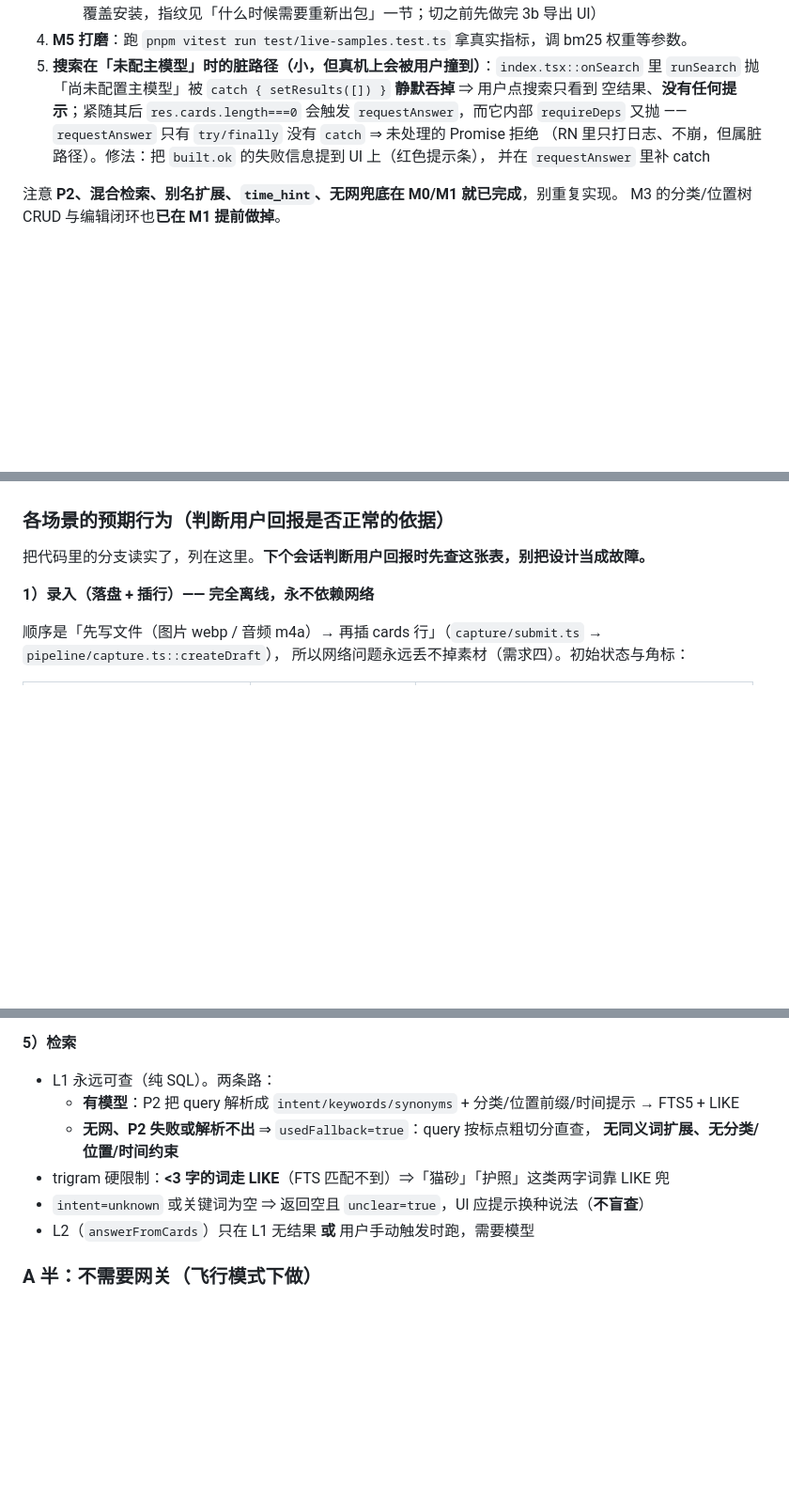
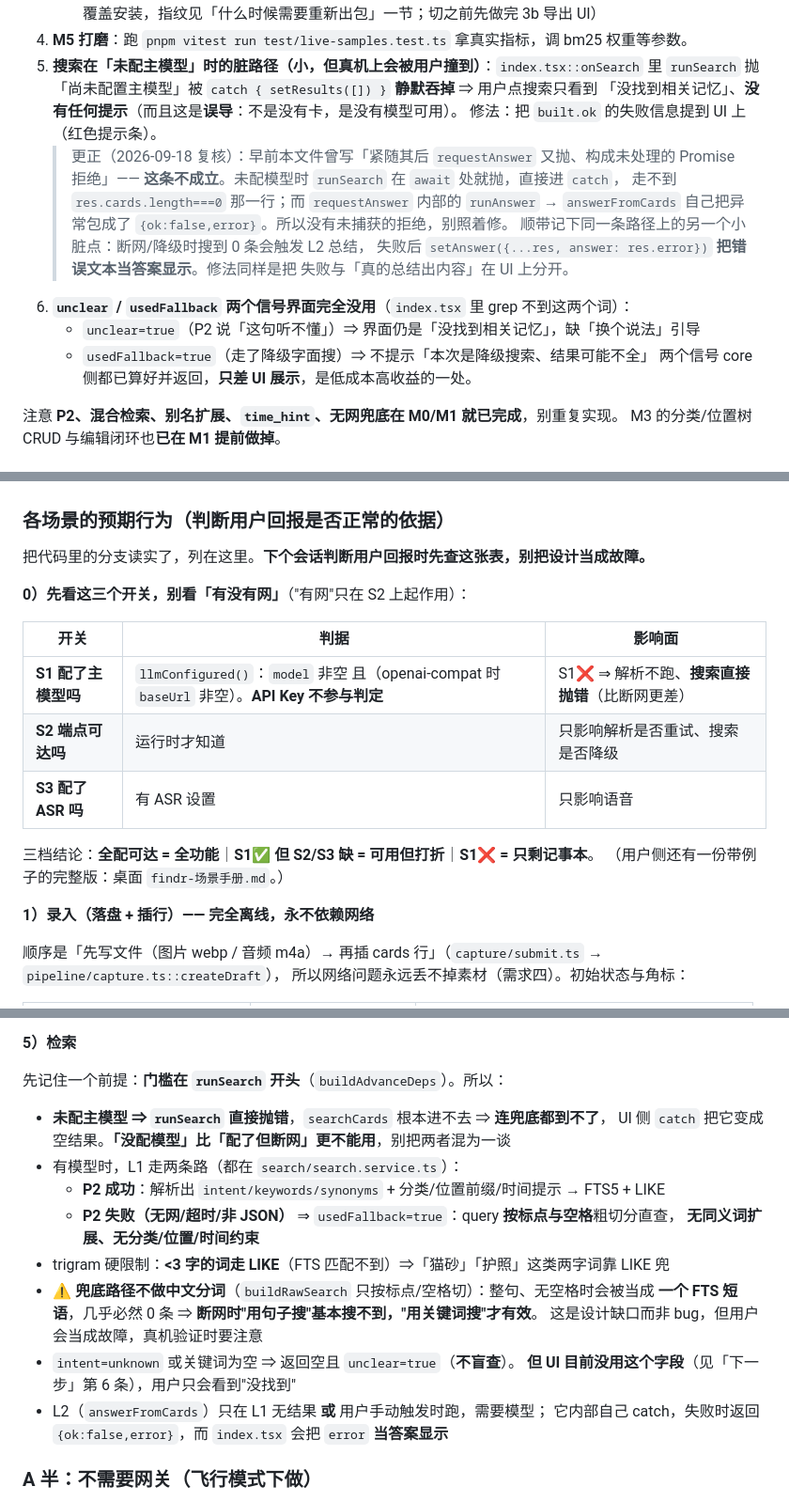
Before and after one commit to mos1128/findR, a Markdown page: 开发交接.md, 3 parts joined by grey strips. Shown at 94% size. Rendered like a GitHub page; blank space fills up the shorter version.

Commit message:
docs: 场景/降级逻辑梳理；更正一处早前的错判（无未处理 Promise 拒绝）
用户反馈「感觉和我预想的不一致」，据此把决定行为的开关重读了一遍代码，结论落到文档：

- 「各场景的预期行为」新增「0）先看三个开关」总纲：真正决定能不能用的是
  S1 配没配主模型（llmConfigured，API Key 不参与判定）/ S2 端点可达吗（"有网"只作用于此）/
  S3 配没配 ASR。三档：全配可达＝全功能；S1✅但S2/S3缺＝打折；S1❌＝只剩记事本
- 重写「5）检索」，补齐三条之前讲漏或讲错的：
  1. 未配模型时 runSearch 在 buildAdvanceDeps 就抛，searchCards 根本进不去 ⇒ 连兜底都到不了，
     「没配模型」比「配了但断网」更不可用。首页提示条只覆盖 offline/noAsr，从不提示未配模型
  2. 兜底路径不做中文分词（buildRawSearch 只按标点/空格切）⇒ 整句无空格时整串成一个 FTS
     短语、几乎必然 0 条 ⇒ 断网时必须用关键词搜
  3. UI 完全没用 unclear / usedFallback 两个信号（index.tsx 里 grep 不到）

- **更正**「下一步」第 5 条里早前写下的判断：原先称「未配模型点时 requestAnswer 又抛、
  构成未处理的 Promise 拒绝」——不成立。runSearch 在 await 处即抛、直接进 catch，走不到
  res.cards.length===0；requestAnswer 内的 answerFromCards 自己把异常包成 {ok:false,error}。
  保留同路径上真实存在的小脏点：断网/降级搜到 0 条时会把 error 文本当答案显示。
  并把 unclear/usedFallback 未接 UI 单列为第 6 条待办（core 已算好，只差展示）

- 参考文档表补一条：桌面 findr-场景手册.md 是本文件「各场景的预期行为」的用户版，
  口径必须同步，改一处要改另一处

```diff
--- a/开发交接.md
+++ b/开发交接.md
@@ -213,10 +213,19 @@ SHA-256 : FA:C6:17:45:DC:09:03:78:6F:B9:ED:E6:2A:96:2B:39:9F:73:48:F0:BB:6F:89:9
 4. **M5 打磨**：跑 `pnpm vitest run test/live-samples.test.ts` 拿真实指标，调 bm25 权重等参数。
 5. **搜索在「未配主模型」时的脏路径（小，但真机上会被用户撞到）**：`index.tsx::onSearch` 里
    `runSearch` 抛「尚未配置主模型」被 `catch { setResults([]) }` **静默吞掉** ⇒ 用户点搜索只看到
-   空结果、**没有任何提示**；紧随其后 `res.cards.length===0` 会触发 `requestAnswer`，而它内部
-   `requireDeps` 又抛 —— `requestAnswer` 只有 `try/finally` 没有 `catch` ⇒ 未处理的 Promise 拒绝
-   （RN 里只打日志、不崩，但属脏路径）。修法：把 `built.ok` 的失败信息提到 UI 上（红色提示条），
-   并在 `requestAnswer` 里补 catch
+   「没找到相关记忆」、**没有任何提示**（而且这是**误导**：不是没有卡，是没有模型可用）。
+   修法：把 `built.ok` 的失败信息提到 UI 上（红色提示条）。
+   > 更正（2026-09-18 复核）：早前本文件曾写「紧随其后 `requestAnswer` 又抛、构成未处理的
+   > Promise 拒绝」—— **这条不成立**。未配模型时 `runSearch` 在 `await` 处就抛，直接进 `catch`，
+   > 走不到 `res.cards.length===0` 那一行；而 `requestAnswer` 内部的 `runAnswer` →
+   > `answerFromCards` 自己把异常包成了 `{ok:false,error}`。所以没有未捕获的拒绝，别照着修。
+   > 顺带记下同一条路径上的另一个小脏点：断网/降级时搜到 0 条会触发 L2 总结，
+   > 失败后 `setAnswer({...res, answer: res.error})` **把错误文本当答案显示**。修法同样是把
+   > 失败与「真的总结出内容」在 UI 上分开。
+6. **`unclear` / `usedFallback` 两个信号界面完全没用**（`index.tsx` 里 grep 不到这两个词）：
+   - `unclear=true`（P2 说「这句听不懂」）⇒ 界面仍是「没找到相关记忆」，缺「换个说法」引导
+   - `usedFallback=true`（走了降级字面搜）⇒ 不提示「本次是降级搜索、结果可能不全」
+   两个信号 core 侧都已算好并返回，**只差 UI 展示**，是低成本高收益的一处。
 
 注意 **P2、混合检索、别名扩展、`time_hint`、无网兜底在 M0/M1 就已完成**，别重复实现。
 M3 的分类/位置树 CRUD 与编辑闭环也**已在 M1 提前做掉**。
@@ -273,6 +282,17 @@ M3 的分类/位置树 CRUD 与编辑闭环也**已在 M1 提前做掉**。
 
 把代码里的分支读实了，列在这里。**下个会话判断用户回报时先查这张表，别把设计当成故障。**
 
+**0）先看这三个开关，别看「有没有网」**（"有网"只在 S2 上起作用）：
+
+| 开关 | 判据 | 影响面 |
+|---|---|---|
+| **S1 配了主模型吗** | `llmConfigured()`：`model` 非空 且（openai-compat 时 `baseUrl` 非空）。**API Key 不参与判定** | S1❌ ⇒ 解析不跑、**搜索直接抛错**（比断网更差） |
+| **S2 端点可达吗** | 运行时才知道 | 只影响解析是否重试、搜索是否降级 |
+| **S3 配了 ASR 吗** | 有 ASR 设置 | 只影响语音 |
+
+三档结论：**全配可达 = 全功能**｜**S1✅ 但 S2/S3 缺 = 可用但打折**｜**S1❌ = 只剩记事本**。
+（用户侧还有一份带例子的完整版：桌面 `findr-场景手册.md`。）
+
 **1）录入（落盘 + 插行）—— 完全离线，永不依赖网络**
 
 顺序是「先写文件（图片 webp / 音频 m4a）→ 再插 cards 行」（`capture/submit.ts` → `pipeline/capture.ts::createDraft`），
@@ -325,13 +345,22 @@ M3 的分类/位置树 CRUD 与编辑闭环也**已在 M1 提前做掉**。
 
 **5）检索**
 
-- L1 永远可查（纯 SQL）。两条路：
-  - **有模型**：P2 把 query 解析成 `intent/keywords/synonyms` + 分类/位置前缀/时间提示 → FTS5 + LIKE
-  - **无网、P2 失败或解析不出** ⇒ `usedFallback=true`：query 按标点粗切分直查，
+先记住一个前提：**门槛在 `runSearch` 开头**（`buildAdvanceDeps`）。所以：
+
+- **未配主模型 ⇒ `runSearch` 直接抛错**，`searchCards` 根本进不去 ⇒ **连兜底都到不了**，
+  UI 侧 `catch` 把它变成空结果。**「没配模型」比「配了但断网」更不能用**，别把两者混为一谈
+- 有模型时，L1 走两条路（都在 `search/search.service.ts`）：
+  - **P2 成功**：解析出 `intent/keywords/synonyms` + 分类/位置前缀/时间提示 → FTS5 + LIKE
+  - **P2 失败（无网/超时/非 JSON）** ⇒ `usedFallback=true`：query **按标点与空格**粗切分直查，
     **无同义词扩展、无分类/位置/时间约束**
 - trigram 硬限制：**<3 字的词走 LIKE**（FTS 匹配不到）⇒「猫砂」「护照」这类两字词靠 LIKE 兜
-- `intent=unknown` 或关键词为空 ⇒ 返回空且 `unclear=true`，UI 应提示换种说法（**不盲查**）
-- L2（`answerFromCards`）只在 L1 无结果 **或** 用户手动触发时跑，需要模型
+- ⚠️ **兜底路径不做中文分词**（`buildRawSearch` 只按标点/空格切）：整句、无空格时会被当成
+  **一个 FTS 短语**，几乎必然 0 条 ⇒ **断网时"用句子搜"基本搜不到，"用关键词搜"才有效**。
+  这是设计缺口而非 bug，但用户会当成故障，真机验证时要注意
+- `intent=unknown` 或关键词为空 ⇒ 返回空且 `unclear=true`（**不盲查**）。
+  **但 UI 目前没用这个字段**（见「下一步」第 6 条），用户只会看到"没找到"
+- L2（`answerFromCards`）只在 L1 无结果 **或** 用户手动触发时跑，需要模型；
+  它内部自己 catch，失败时返回 `{ok:false,error}`，而 `index.tsx` 会把 `error` **当答案显示**
 
 ### A 半：不需要网关（飞行模式下做）
 
```
Also changed, not shown: other parts of 开发交接.md (+1 -0 lines), .workbuddy/memory/2026-09-18.md (+24 -0 lines).
